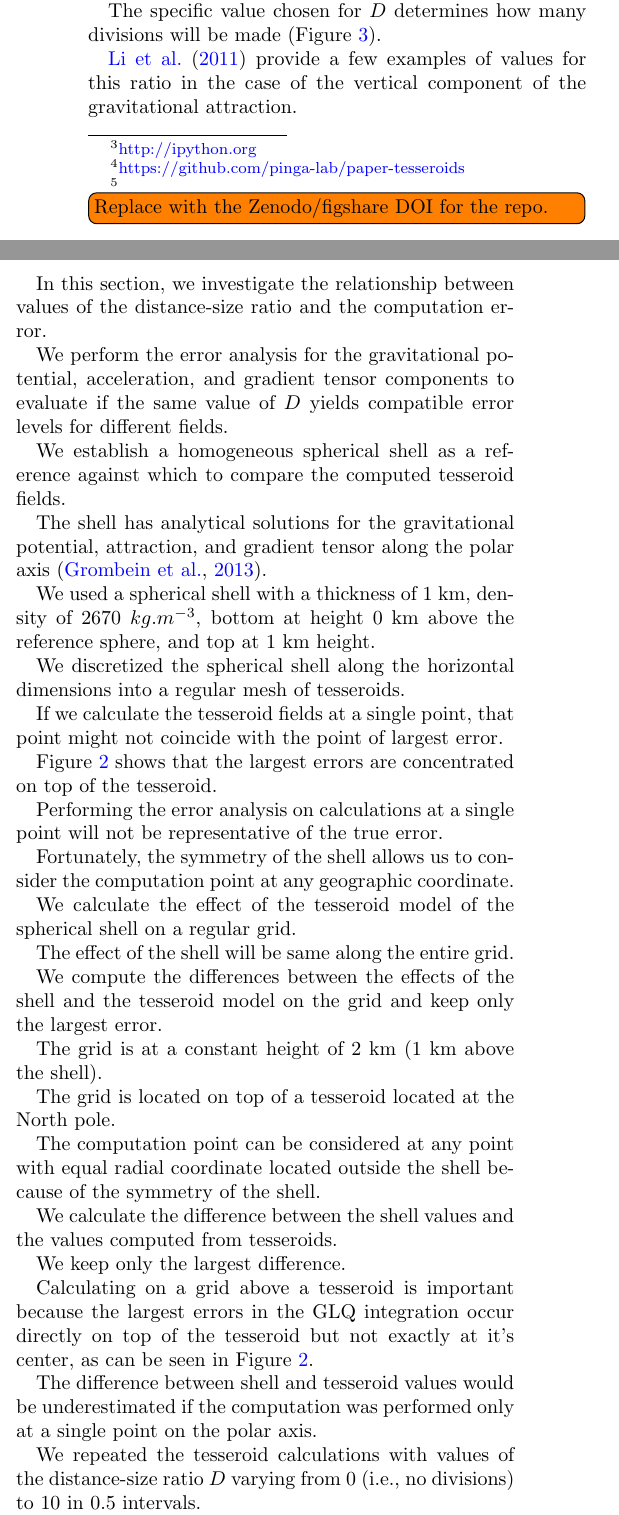
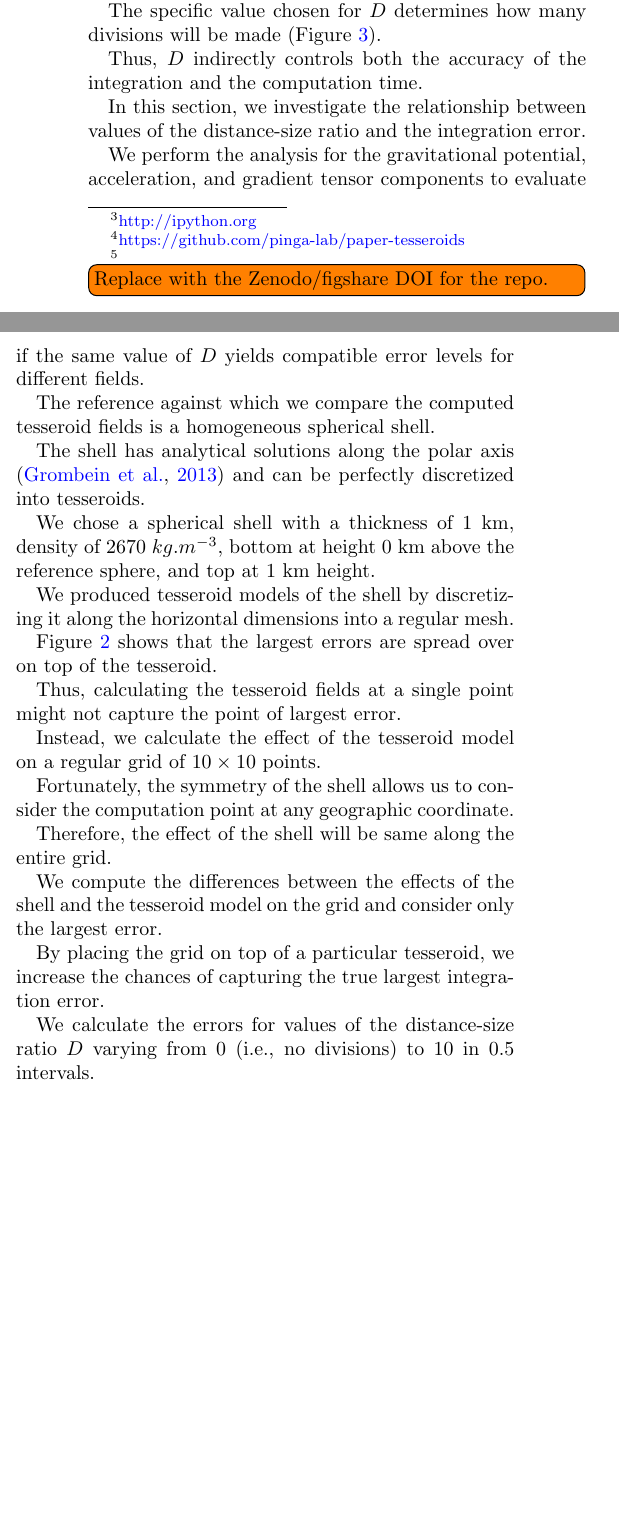
Before and after one commit to pinga-lab/paper-tesseroids, a LaTeX document (manuscript.tex): two parts of the columns of page 6 of 8, joined at a grey line, cut so that both start at the same text, the shorter picture padded with empty space. Compiled offline with pdfLaTeX.

Commit message:
Outline of results section
Need to review and join sentences.
Figures are missing and have only placeholders

```diff
--- a/manuscript.tex
+++ b/manuscript.tex
@@ -755,88 +755,59 @@ or a persistent archive\footnote{
 The key controlling point of the adaptive discretization algorithm
 is the distance-size ratio $D$ (equation~\ref{eq:condition}).
 
-$D$ indirectly controls both the accuracy of the integration
-and the computation time.
-
 The specific value chosen for $D$ determines how many divisions will be made
 (Figure~\ref{fig:division}).
 
-\citet{Li2011} provide a few examples of values for this ratio in the case of
-the vertical component of the gravitational attraction.
+Thus, $D$ indirectly controls both the accuracy of the integration
+and the computation time.
 
-In this section, we investigate
-the relationship between
-values of the distance-size ratio
-and the computation error.
+In this section, we investigate the relationship between
+values of the distance-size ratio and the integration error.
 
-We perform the error analysis for the gravitational potential,
+We perform the analysis for the gravitational potential,
 acceleration, and gradient tensor components
 to evaluate if the same value of $D$ yields compatible error levels
 for different fields.
 
+The reference against which we compare the computed tesseroid fields
+is a homogeneous spherical shell.
 
+The shell has analytical solutions along the polar axis
+\citep{Grombein2013}
+and can be perfectly discretized into tesseroids.
 
-We establish a homogeneous spherical shell as a reference against which to
-compare the computed tesseroid fields.
-
-The shell has analytical solutions for the gravitational potential,
-attraction, and gradient tensor along the polar axis
-\citep{Grombein2013}.
-
-We used a spherical shell with a thickness of 1 km,
+We chose a spherical shell with a thickness of 1 km,
 density of $2670\ kg.m^{-3}$,
 bottom at height 0 km above the reference sphere,
 and top at 1 km height.
 
-
-
-We discretized the spherical shell along the horizontal dimensions into
-a regular mesh of tesseroids.
-
-If we calculate the tesseroid fields at a single point, that point might not
-coincide with the point of largest error.
-
-Figure~\ref{fig:glqerrorsample} shows that the largest errors are concentrated
-on top of the tesseroid.
-
-Performing the error analysis on calculations at a single point will not be
-representative of the true error.
-
-Fortunately, the symmetry of the shell allows us to consider the computation point at any
-geographic coordinate.
-
-We calculate the effect of the tesseroid model of the spherical shell
-on a regular grid.
-
-The effect of the shell will be same along the entire grid.
-
-We compute the differences between the effects of the shell and the tesseroid
-model on the grid and keep only the largest error.
-
-The grid is at a constant height of 2 km (1 km above the shell).
-
-The grid is located on top of a tesseroid located at the North pole.
-
-The computation point can be considered at any point with equal radial
-coordinate located outside the shell because of the symmetry of the shell.
-
-We calculate the difference between the shell values and the values computed
-from tesseroids.
-
-We keep only the largest difference.
-
-Calculating on a grid above a tesseroid is important because
-the largest errors in the GLQ integration occur directly on top of the
-tesseroid but not exactly at it's center, as can be seen in
-Figure~\ref{fig:glqerrorsample}.
-
-The difference between shell and tesseroid values would be underestimated
-if the computation was performed only at a single point on the polar axis.
-
-We repeated the tesseroid calculations with values of the distance-size ratio
-$D$ varying from 0 (i.e., no divisions) to 10 in 0.5 intervals.
+We produced tesseroid models of the shell by discretizing it along the
+horizontal dimensions into a regular mesh.
 
 
 
-Figure~\ref{fig:tess_vs_shell} shows the maximum difference between the
-shell and tesseroid fields as a function of $D$.
+Figure~\ref{fig:glqerrorsample} shows that the largest errors are spread over
+on top of the tesseroid.
+
+Thus, calculating the tesseroid fields at a single point might not
+capture the point of largest error.
+
+Instead, we calculate the effect of the tesseroid model on a regular grid
+of $10 \times 10$ points.
+
+Fortunately, the symmetry of the shell allows us to consider the computation
+point at any geographic coordinate.
+
+Therefore, the effect of the shell will be same along the entire grid.
+
+We compute the differences between the effects of the shell and the tesseroid
+model on the grid and consider only the largest error.
+
+By placing the grid on top of a particular tesseroid, we increase the chances
+of capturing the true largest integration error.
+
+
+
+
+We calculate the errors for values of the distance-size ratio
+$D$ varying from 0 (i.e., no divisions) to 10 in 0.5 intervals.
@@ -843,4 +828,3 @@ shell and tesseroid fields as a function of $D$.
 
 The differences are given as a percentage of the shell value.
 
-The error versus $D$ curves allow us to choose a value of $D$ that
@@ -848 +833,2 @@ results in an error below a chosen maximum.
 
+For the potential $V$, a distance-size ratio $D=1$ guarantees that the curves
@@ -850 +836,2 @@ We chose 0.1\% as the maximum allowed error.
 
+For $g_z$, the same is achieved with $D=1.5$.
@@ -855,3 +838,2 @@ of the shell.
 
-We performed these computations to investigate if the GLQ error decays the same
-way under different scenarios.
+Conversely, $g_{zz}$ requires a value of $D=8$ to achieve an error level of
@@ -858 +841,2 @@ way under different scenarios.
 
+For a computation height of 260 km, the error curve for $G_{zz}$
@@ -861 +844,3 @@ equator and for a $30^\circ$ tesseroid.
 
+This behavior suggests that the error curves for $g_{zz}$ might depend on the
+computation height.
@@ -865,2 +847,2 @@ height of 1 km above the tesseroid.
 
-$D=1.5$ is sufficient to achieve errors below 0.1\% in $g_z$.
+To test this hypothesis, we computed the error curves for $g_{zz}$ at
@@ -867 +850,2 @@ $D=1.5$ is sufficient to achieve errors below 0.1\% in $g_z$.
 
+Figure~\ref{fig:gzz-with-height} shows the results for $g_{zz}$ at varying
@@ -870 +853,2 @@ the gravity gradient components.
 
+Notice that the distance-size ratio needed to achieve $0.1\%$ accuracy
```
Also changed, not shown: manuscript.tex (89 more changed lines).
